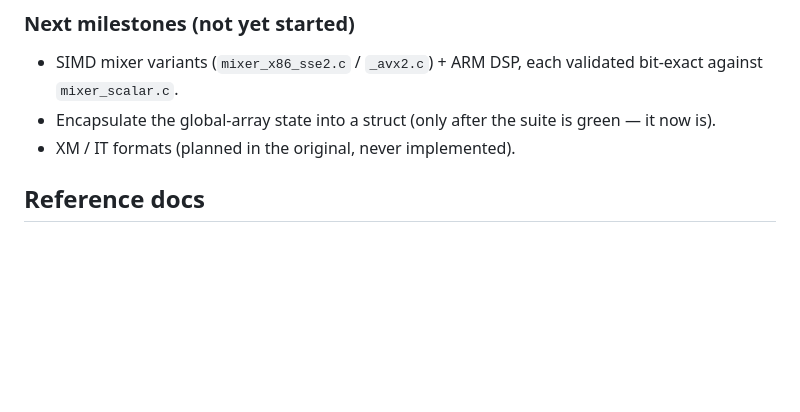
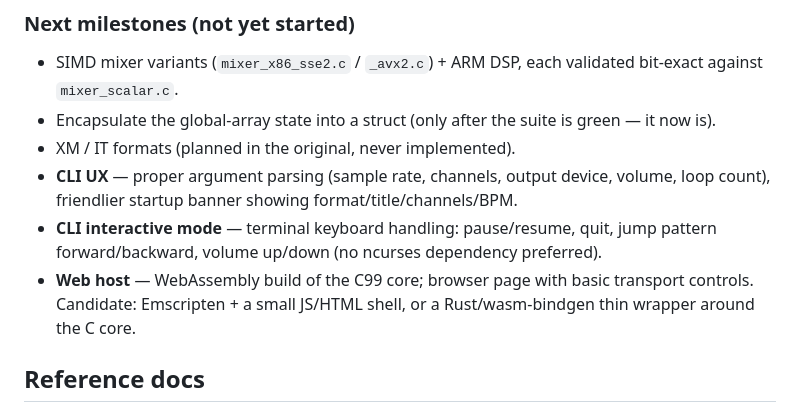
Before and after one commit to fstollar/fxplayer, a Markdown page: CLAUDE.md, the part around the change. Drawn GitHub-style; blank space fills up the shorter version.

Commit message:
docs: add CLI UX, interactive mode, and web host to next milestones
Co-Authored-By: Claude Sonnet 4.6 <noreply@anthropic.com>

```diff
--- a/CLAUDE.md
+++ b/CLAUDE.md
@@ -114,6 +114,13 @@ blow-by-blow logs here.
 - Encapsulate the global-array state into a struct (only after the suite is
   green — it now is).
 - XM / IT formats (planned in the original, never implemented).
+- **CLI UX** — proper argument parsing (sample rate, channels, output device,
+  volume, loop count), friendlier startup banner showing format/title/channels/BPM.
+- **CLI interactive mode** — terminal keyboard handling: pause/resume, quit,
+  jump pattern forward/backward, volume up/down (no ncurses dependency preferred).
+- **Web host** — WebAssembly build of the C99 core; browser page with basic
+  transport controls. Candidate: Emscripten + a small JS/HTML shell, or a
+  Rust/wasm-bindgen thin wrapper around the C core.
 
 ## Reference docs
 
```
